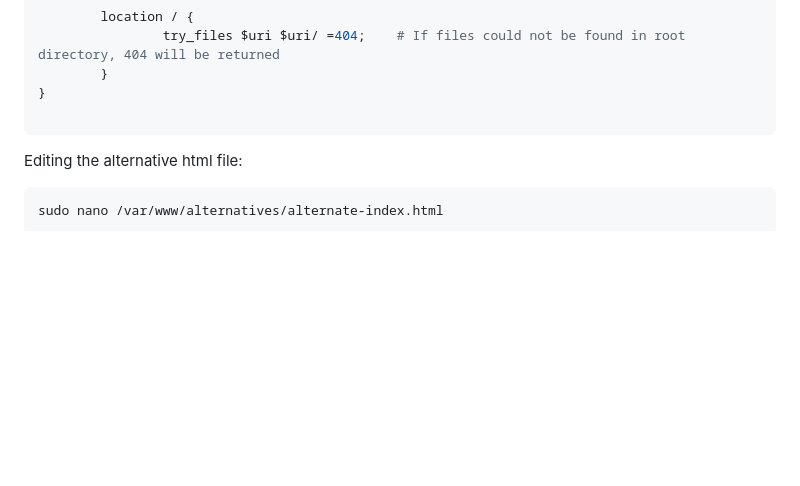
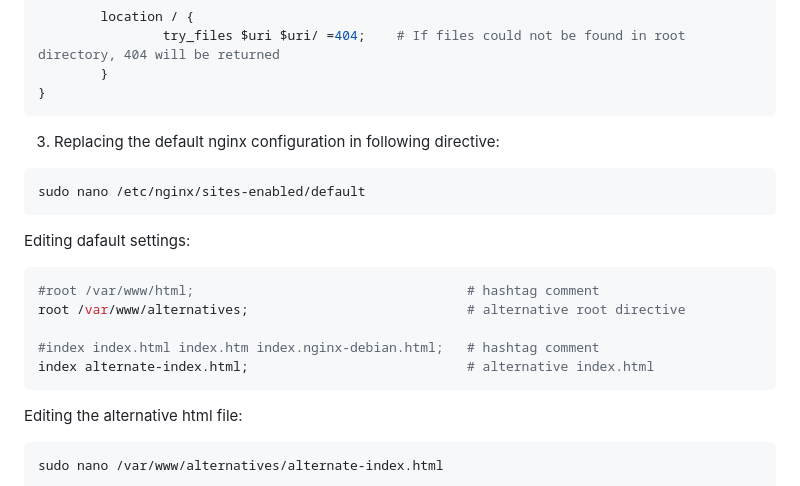
Before and after one commit to mikemeyer186/v-server-setup, a Markdown page: README.md, the part around one of its changes. GitHub-like rendering; blank space fills up the shorter version.

````diff
--- a/README.md
+++ b/README.md
@@ -214,7 +214,22 @@ server {
                 try_files $uri $uri/ =404;    # If files could not be found in root directory, 404 will be returned
         }
 }
+```
 
+3. Replacing the default nginx configuration in following directive:
+
+```
+sudo nano /etc/nginx/sites-enabled/default
+```
+
+Editing dafault settings:
+
+```nginx
+#root /var/www/html;                                   # hashtag comment
+root /var/www/alternatives;                            # alternative root directive
+
+#index index.html index.htm index.nginx-debian.html;   # hashtag comment
+index alternate-index.html;                            # alternative index.html
 ```
 
 Editing the alternative html file:
````
Also changed, not shown: other parts of README.md (+1 -0 lines).
